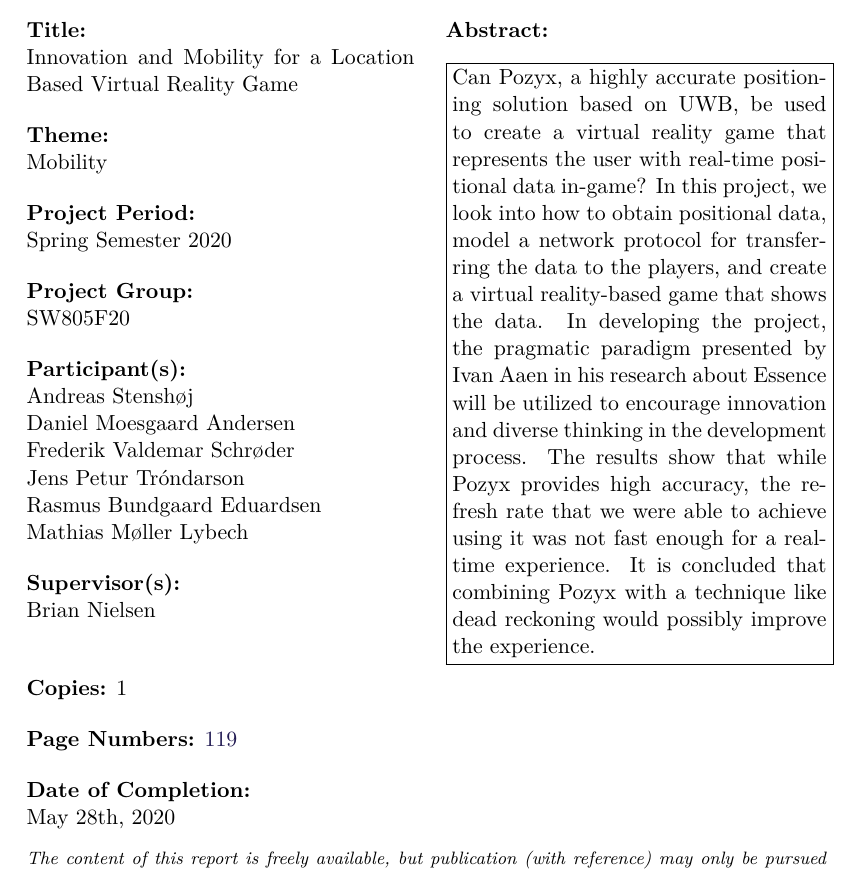
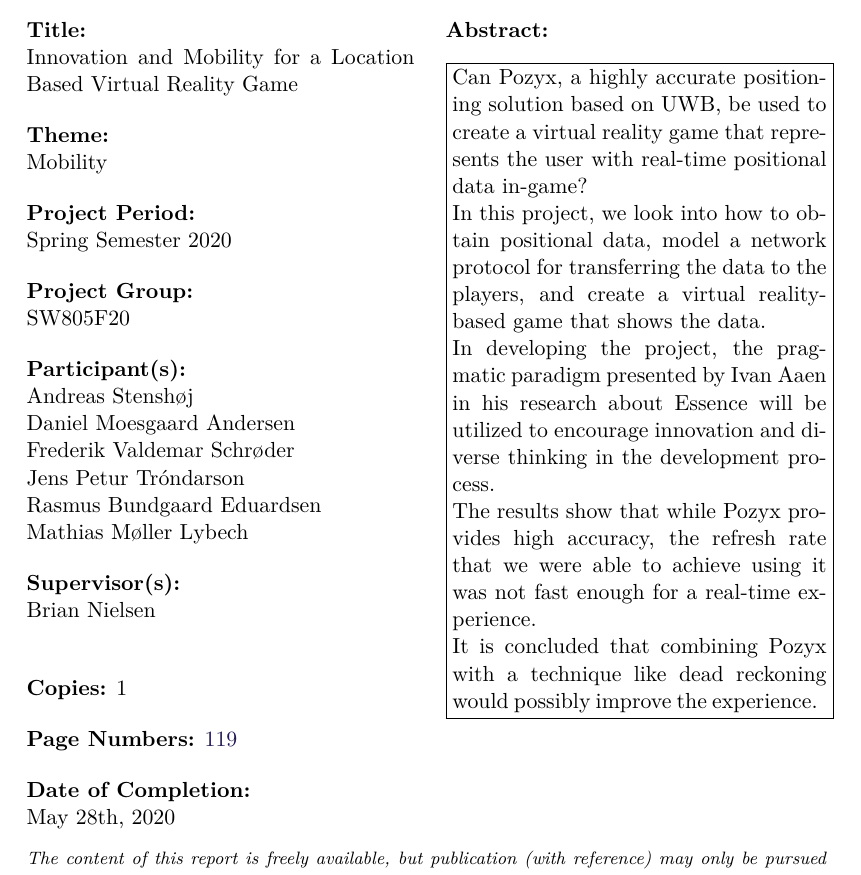
Before and after one commit to SW8-Bajs/report, a LaTeX thesis (master.tex, which reads sections/titlepages.tex): part of page 3 of 135, cut so that both start at the same text. Compiled offline with pdfLaTeX.

Commit message:
Update titlepages.tex

```diff
--- a/sections/titlepages.tex
+++ b/sections/titlepages.tex
@@ -31,9 +31,9 @@
   9220 Aalborg East, DK\\
   \href{www.cs.aau.dk}{www.cs.aau.dk}
 }{% the abstract
-Can Pozyx, a highly accurate positioning solution based on UWB, be used to create a virtual reality game that represents the user with real-time positional data in-game?
-In this project, we look into how to obtain positional data, model a network protocol for transferring the data to the players, and create a virtual reality-based game that shows the data.
-In developing the project, the pragmatic paradigm presented by Ivan Aaen in his research about Essence will be utilized to encourage innovation and diverse thinking in the development process.
-The results show that while Pozyx provides high accuracy, the refresh rate that we were able to achieve using it was not fast enough for a real-time experience.
-It is concluded that combining Pozyx with a technique like dead reckoning would possibly improve the experience.
+  Can Pozyx, a highly accurate positioning solution based on UWB, be used to create a virtual reality game that represents the user with real-time positional data in-game?\\
+  In this project, we look into how to obtain positional data, model a network protocol for transferring the data to the players, and create a virtual reality-based game that shows the data.\\
+  In developing the project, the pragmatic paradigm presented by Ivan Aaen in his research about Essence will be utilized to encourage innovation and diverse thinking in the development process.\\
+  The results show that while Pozyx provides high accuracy, the refresh rate that we were able to achieve using it was not fast enough for a real-time experience.\\
+  It is concluded that combining Pozyx with a technique like dead reckoning would possibly improve the experience.
 }
```
